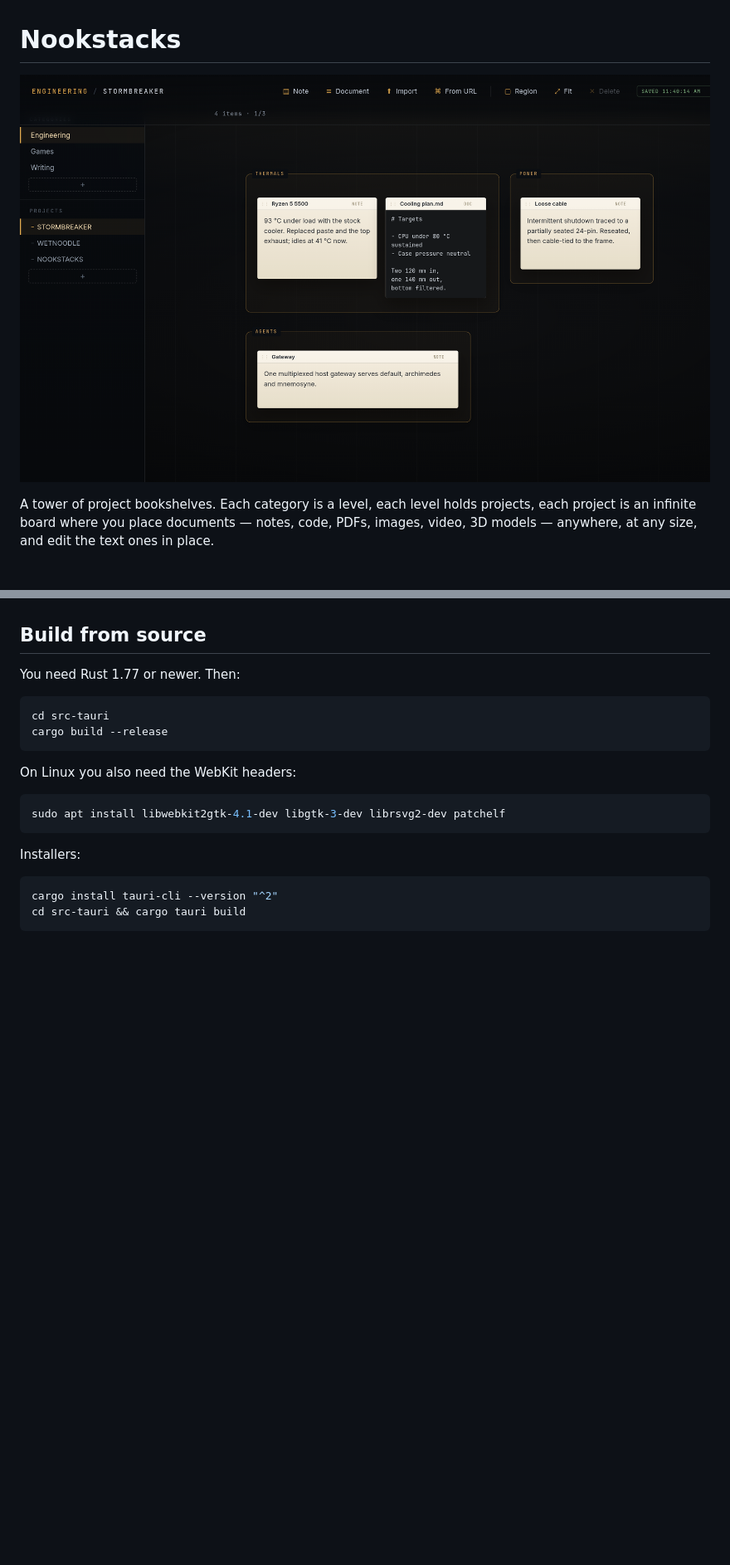
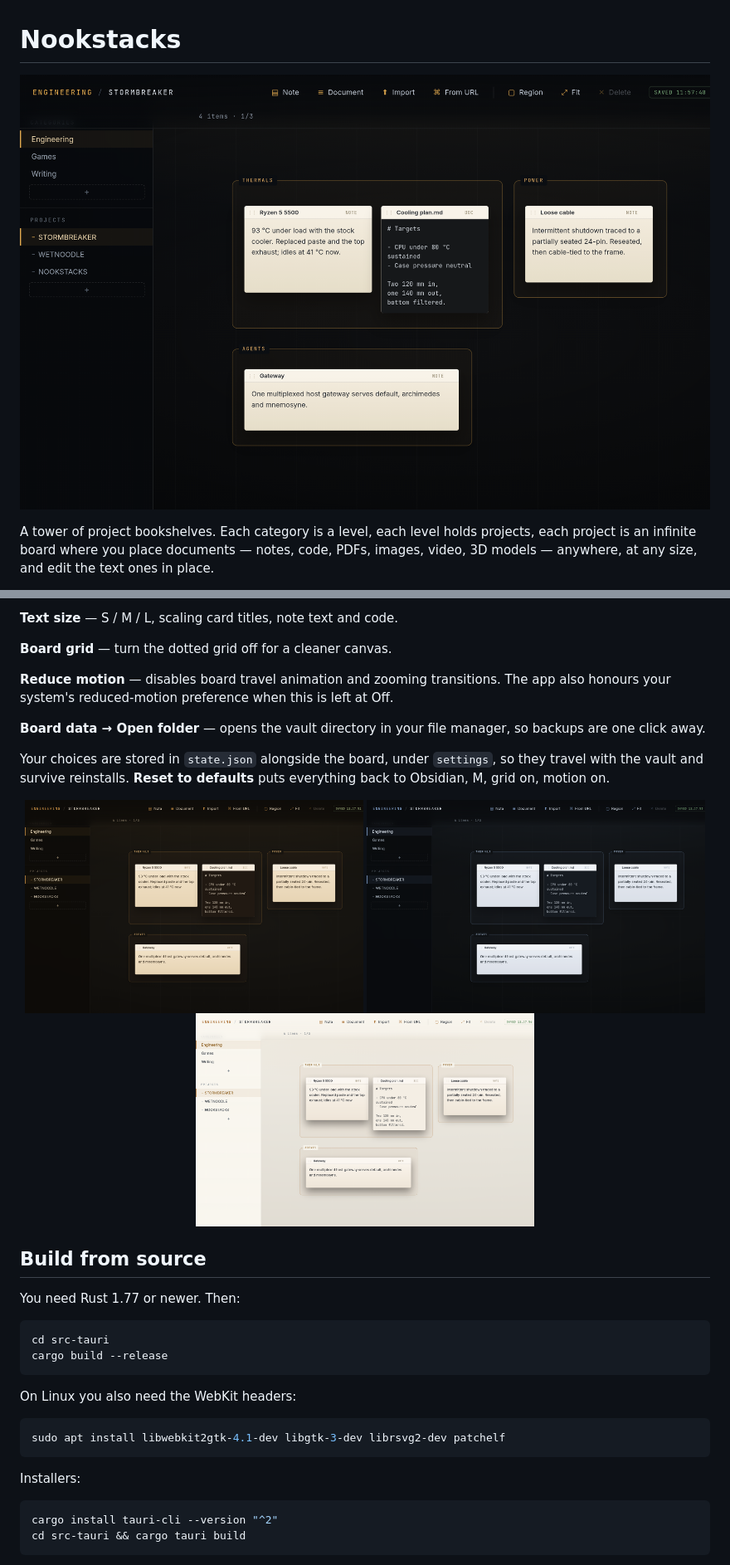
Before and after one commit to OleMurpho/nookstacks, a Markdown page: README.md, 2 parts joined by grey strips. Shown at 83% size. GitHub-like rendering; pictures changed too: docs/screenshot.png, docs/theme-daylight.png (added), docs/theme-graphite.png (added); blank space fills up the shorter version.

```diff
--- a/README.md
+++ b/README.md
@@ -58,3 +74,18 @@ Regions get moved by their label, resized by their corner handles, renamed by do
+**Text size** — S / M / L, scaling card titles, note text and code.
+
+**Board grid** — turn the dotted grid off for a cleaner canvas.
+
+**Reduce motion** — disables board travel animation and zooming transitions. The app also honours your system's reduced-motion preference when this is left at Off.
+
+**Board data → Open folder** — opens the vault directory in your file manager, so backups are one click away.
+
+Your choices are stored in `state.json` alongside the board, under `settings`, so they travel with the vault and survive reinstalls. **Reset to defaults** puts everything back to Obsidian, M, grid on, motion on.
+
+<p align="center">
+  <img src="docs/theme-manuscript.png" width="49%" alt="Manuscript theme">
+  <img src="docs/theme-graphite.png" width="49%" alt="Graphite theme">
+  <img src="docs/theme-daylight.png" width="49%" alt="Daylight theme">
+</p>
 
 ## Build from source
 
```
Also changed, not shown: other parts of README.md (+18 -0 lines), docs/settings.png (added), 4 other files.
